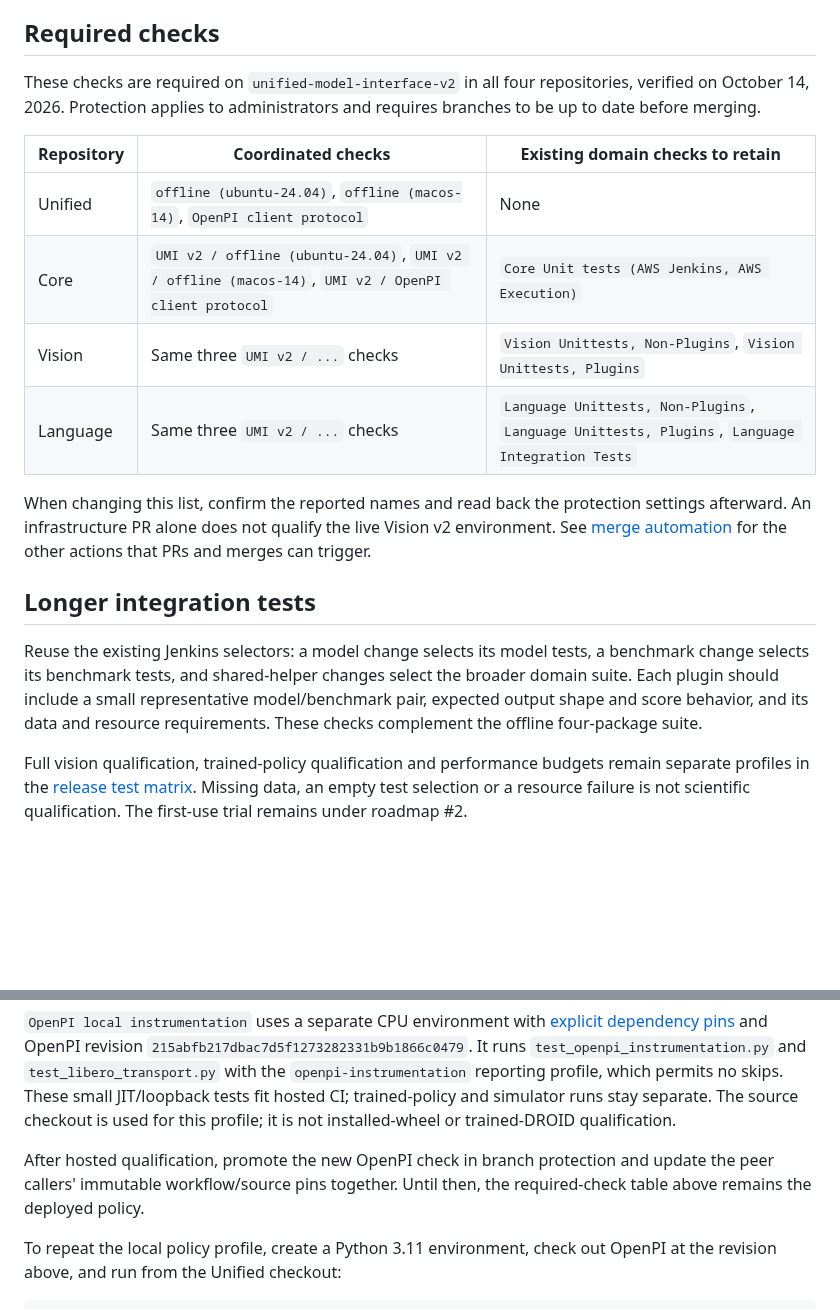
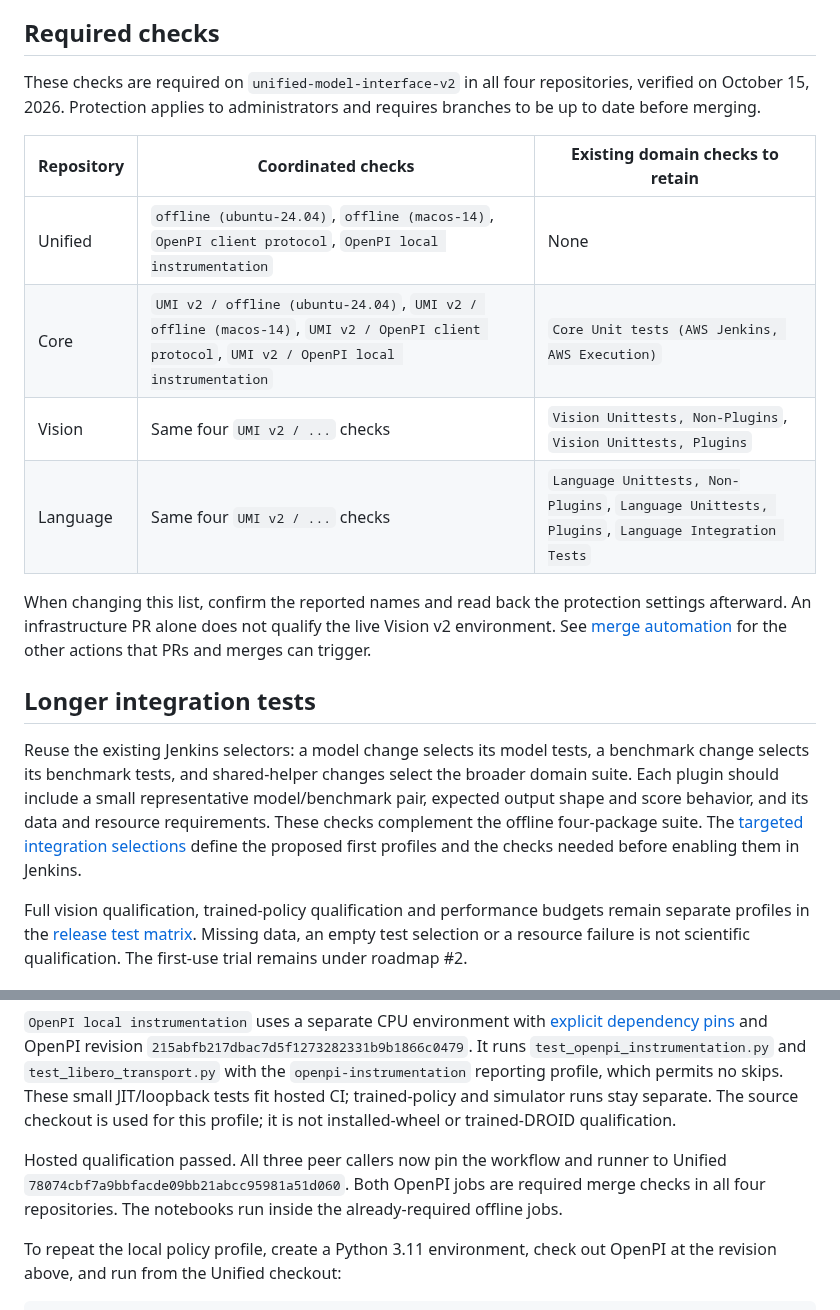
Before and after one commit to KartikP/brainscore-unified, a Markdown page: docs/coordinated_ci.md, 2 parts joined by grey strips. GitHub-like rendering; blank space fills up the shorter version.

Commit message:
docs(ci): record required local OpenPI checks

```diff
--- a/docs/coordinated_ci.md
+++ b/docs/coordinated_ci.md
@@ -24,15 +24,15 @@ inherit secrets or dispatch a privileged workflow in another repository.
 ## Required checks
 
 These checks are required on `unified-model-interface-v2` in all four
-repositories, verified on October 14, 2026. Protection applies to administrators
+repositories, verified on October 15, 2026. Protection applies to administrators
 and requires branches to be up to date before merging.
 
 | Repository | Coordinated checks | Existing domain checks to retain |
 | --- | --- | --- |
-| Unified | `offline (ubuntu-24.04)`, `offline (macos-14)`, `OpenPI client protocol` | None |
-| Core | `UMI v2 / offline (ubuntu-24.04)`, `UMI v2 / offline (macos-14)`, `UMI v2 / OpenPI client protocol` | `Core Unit tests (AWS Jenkins, AWS Execution)` |
-| Vision | Same three `UMI v2 / ...` checks | `Vision Unittests, Non-Plugins`, `Vision Unittests, Plugins` |
-| Language | Same three `UMI v2 / ...` checks | `Language Unittests, Non-Plugins`, `Language Unittests, Plugins`, `Language Integration Tests` |
+| Unified | `offline (ubuntu-24.04)`, `offline (macos-14)`, `OpenPI client protocol`, `OpenPI local instrumentation` | None |
+| Core | `UMI v2 / offline (ubuntu-24.04)`, `UMI v2 / offline (macos-14)`, `UMI v2 / OpenPI client protocol`, `UMI v2 / OpenPI local instrumentation` | `Core Unit tests (AWS Jenkins, AWS Execution)` |
+| Vision | Same four `UMI v2 / ...` checks | `Vision Unittests, Non-Plugins`, `Vision Unittests, Plugins` |
+| Language | Same four `UMI v2 / ...` checks | `Language Unittests, Non-Plugins`, `Language Unittests, Plugins`, `Language Integration Tests` |
 
 When changing this list, confirm the reported names and read back the protection
 settings afterward. An infrastructure PR alone does not qualify the live Vision
@@ -46,6 +46,8 @@ a benchmark change selects its benchmark tests, and shared-helper changes select
 the broader domain suite. Each plugin should include a small representative
 model/benchmark pair, expected output shape and score behavior, and its data and
 resource requirements. These checks complement the offline four-package suite.
+The [targeted integration selections](integration_tests.md) define the proposed
+first profiles and the checks needed before enabling them in Jenkins.
 
 Full vision qualification, trained-policy qualification and performance budgets
 remain separate profiles in the [release test matrix](release_test_matrix.md).
@@ -67,9 +69,10 @@ JIT/loopback tests fit hosted CI; trained-policy and simulator runs stay separat
 The source checkout is used for this profile; it is not installed-wheel or
 trained-DROID qualification.
 
-After hosted qualification, promote the new OpenPI check in branch protection
-and update the peer callers' immutable workflow/source pins together. Until then,
-the required-check table above remains the deployed policy.
+Hosted qualification passed. All three peer callers now pin the workflow and
+runner to Unified `78074cbf7a9bbfacde09bb21abcc95981a51d060`. Both OpenPI jobs
+are required merge checks in all four repositories. The notebooks run inside
+the already-required offline jobs.
 
 To repeat the local policy profile, create a Python 3.11 environment, check out
 OpenPI at the revision above, and run from the Unified checkout:
```
